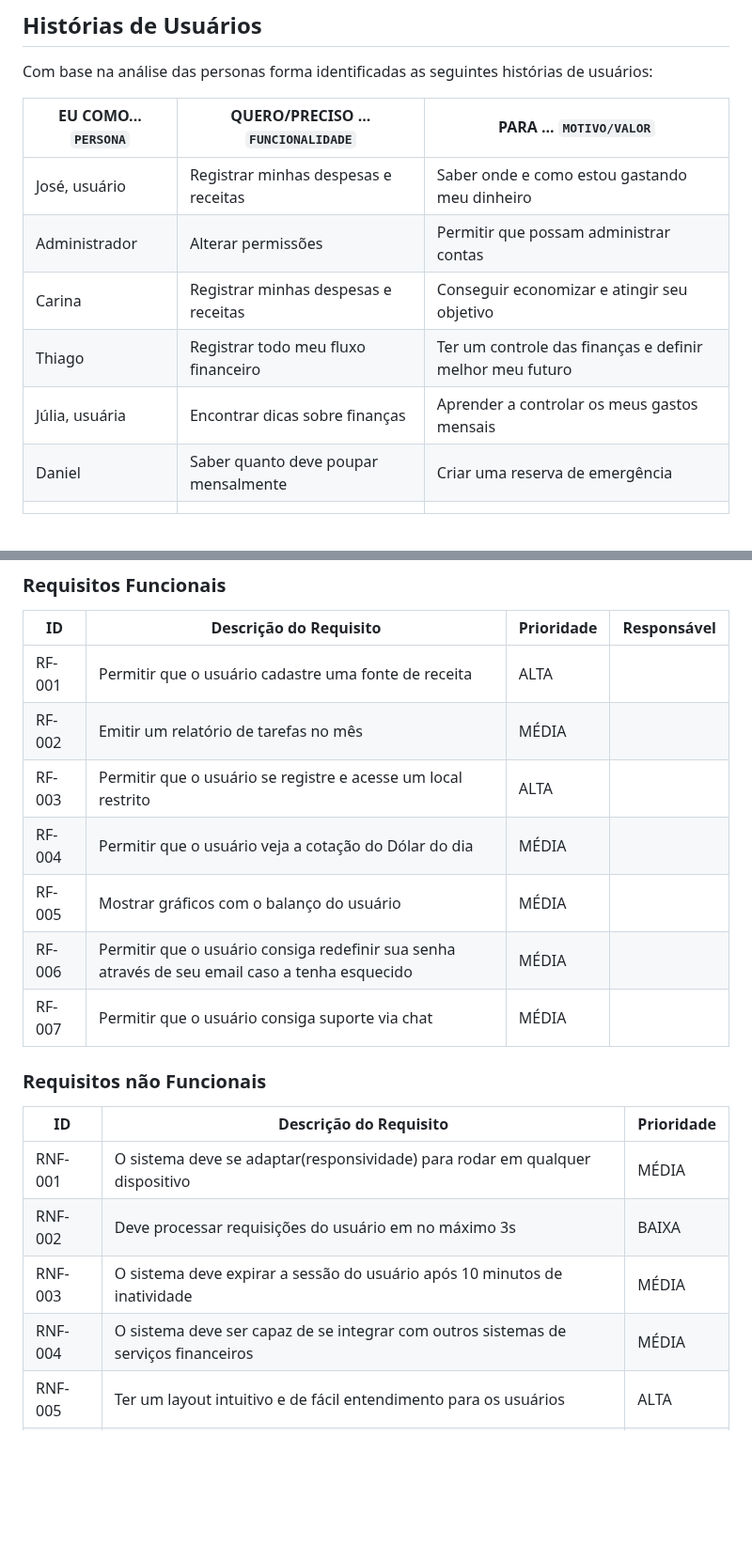
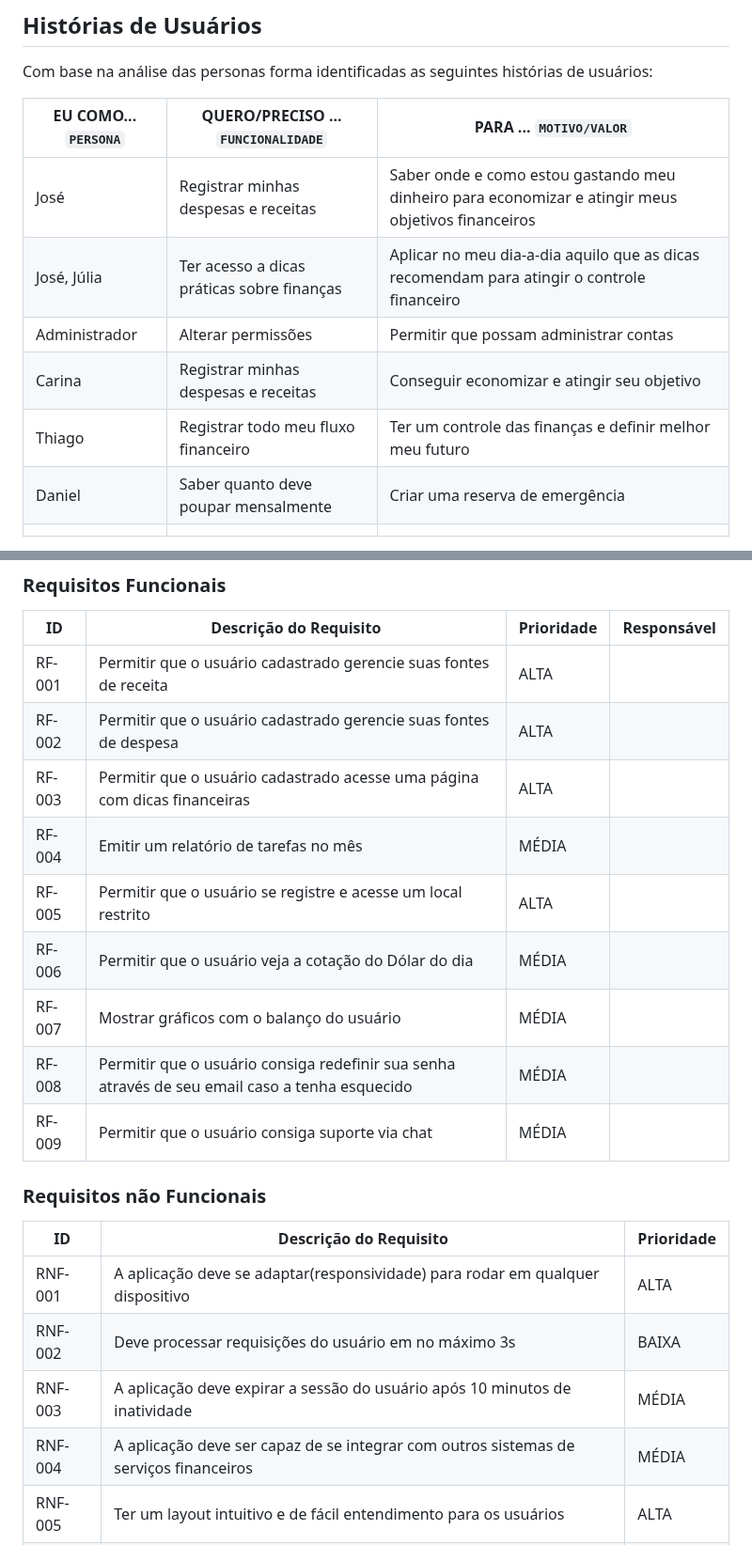
Before and after one commit to ICEI-PUC-Minas-PMV-SI/pmv-si-2023-1-e1-proj-web-t3-organizacao_financeira, a Markdown page: docs/especification.md, 2 parts joined by grey strips. Shown at 94% size. Drawn GitHub-style; blank space fills up the shorter version.

Commit message:
Ajuste na especificação do projeto

```diff
--- a/docs/especification.md
+++ b/docs/especification.md
@@ -39,11 +39,11 @@ Com base na análise das personas forma identificadas as seguintes histórias de
 
 |EU COMO... `PERSONA`| QUERO/PRECISO ... `FUNCIONALIDADE`   |PARA ... `MOTIVO/VALOR`                                     |
 |--------------------|--------------------------------------|------------------------------------------------------------|
-|José, usuário       | Registrar minhas despesas e receitas | Saber onde e como estou gastando meu dinheiro              |
+|José                | Registrar minhas despesas e receitas | Saber onde e como estou gastando meu dinheiro para economizar e atingir meus objetivos financeiros              |
+|José, Júlia         | Ter acesso a dicas práticas sobre finanças | Aplicar no meu dia-a-dia aquilo que as dicas recomendam para atingir o controle financeiro               |
 |Administrador       | Alterar permissões                   | Permitir que possam administrar contas                     |
 |Carina              | Registrar minhas despesas e receitas | Conseguir economizar e atingir seu objetivo                |
 |Thiago              | Registrar todo meu fluxo financeiro  | Ter um controle das finanças e definir melhor meu futuro   |
-|Júlia, usuária      |Encontrar dicas sobre finanças        |Aprender a controlar os meus gastos mensais                 |
 |Daniel              | Saber quanto deve poupar mensalmente | Criar uma reserva de emergência                            |
 |                    |                                      |                                                            |
 
@@ -64,22 +64,24 @@ As tabelas que se seguem apresentam os requisitos funcionais e não funcionais q
 
 |ID    | Descrição do Requisito  | Prioridade | Responsável |
 |------|-----------------------------------------|----| ----|
-|RF-001| Permitir que o usuário cadastre uma fonte de receita | ALTA |  |
-|RF-002| Emitir um relatório de tarefas no mês   | MÉDIA | |
-|RF-003| Permitir que o usuário se registre e acesse um local restrito  | ALTA | |
-|RF-004| Permitir que o usuário veja a cotação do Dólar do dia  | MÉDIA | |
-|RF-005| Mostrar gráficos com o balanço do usuário  | MÉDIA | |
-|RF-006| Permitir que o usuário consiga redefinir sua senha através de seu email caso a tenha esquecido   | MÉDIA | |
-|RF-007| Permitir que o usuário consiga suporte via chat   | MÉDIA | |
+|RF-001| Permitir que o usuário cadastrado gerencie suas fontes de receita | ALTA |  |
+|RF-002| Permitir que o usuário cadastrado gerencie suas fontes de despesa | ALTA |  |
+|RF-003| Permitir que o usuário cadastrado acesse uma página com dicas financeiras | ALTA |  |
+|RF-004| Emitir um relatório de tarefas no mês   | MÉDIA | |
+|RF-005| Permitir que o usuário se registre e acesse um local restrito  | ALTA | |
+|RF-006| Permitir que o usuário veja a cotação do Dólar do dia  | MÉDIA | |
+|RF-007| Mostrar gráficos com o balanço do usuário  | MÉDIA | |
+|RF-008| Permitir que o usuário consiga redefinir sua senha através de seu email caso a tenha esquecido   | MÉDIA | |
+|RF-009| Permitir que o usuário consiga suporte via chat   | MÉDIA | |
 
 ### Requisitos não Funcionais
 
 |ID     | Descrição do Requisito  |Prioridade |
 |-------|-------------------------|----|
-|RNF-001| O sistema deve se adaptar(responsividade) para rodar em qualquer dispositivo | MÉDIA |
+|RNF-001| A aplicação deve se adaptar(responsividade) para rodar em qualquer dispositivo | ALTA |
 |RNF-002| Deve processar requisições do usuário em no máximo 3s |  BAIXA |
-|RNF-003| O sistema deve expirar a sessão do usuário após 10 minutos de inatividade |  MÉDIA |
-|RNF-004| O sistema deve ser capaz de se integrar com outros sistemas de serviços financeiros  | MÉDIA | |
+|RNF-003| A aplicação deve expirar a sessão do usuário após 10 minutos de inatividade |  MÉDIA |
+|RNF-004| A aplicação deve ser capaz de se integrar com outros sistemas de serviços financeiros  | MÉDIA | |
 |RNF-005| Ter um layout intuitivo e de fácil entendimento para os usuários  | ALTA | |
 |RNF-006| Autenticação multifator  | BAIXA | |
 
```
